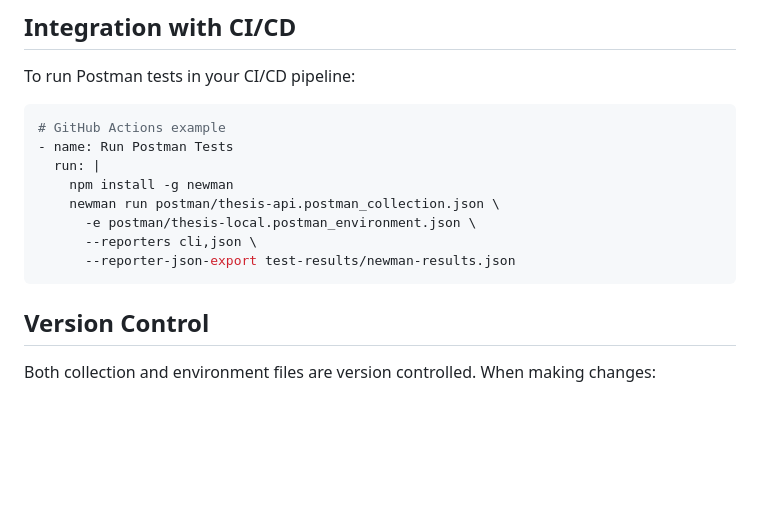
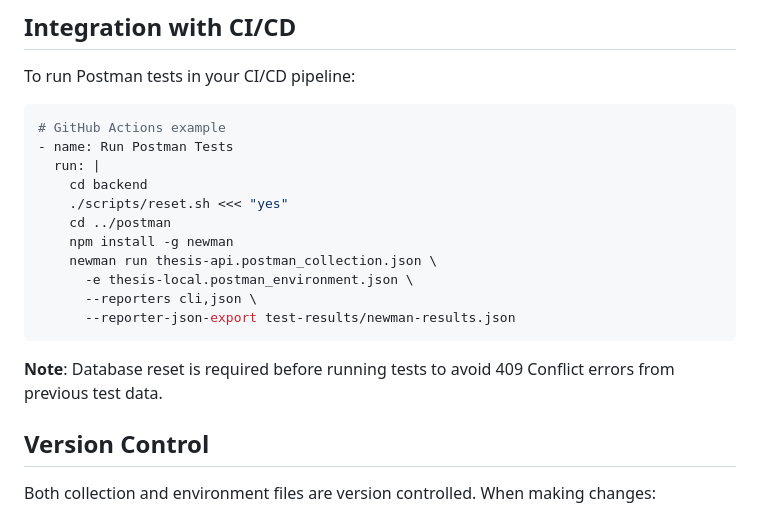
Before and after one commit to mastrolinux/final-project, a Markdown page: postman/README.md, the part around the change. Drawn GitHub-style; blank space fills up the shorter version.

Commit message:
Update README with database reset for CI/CD Newman tests

````diff
--- a/postman/README.md
+++ b/postman/README.md
@@ -267,12 +267,17 @@ To run Postman tests in your CI/CD pipeline:
 # GitHub Actions example
 - name: Run Postman Tests
   run: |
+    cd backend
+    ./scripts/reset.sh <<< "yes"
+    cd ../postman
     npm install -g newman
-    newman run postman/thesis-api.postman_collection.json \
-      -e postman/thesis-local.postman_environment.json \
+    newman run thesis-api.postman_collection.json \
+      -e thesis-local.postman_environment.json \
       --reporters cli,json \
       --reporter-json-export test-results/newman-results.json
 ```
+
+**Note**: Database reset is required before running tests to avoid 409 Conflict errors from previous test data.
 
 ## Version Control
 
````
